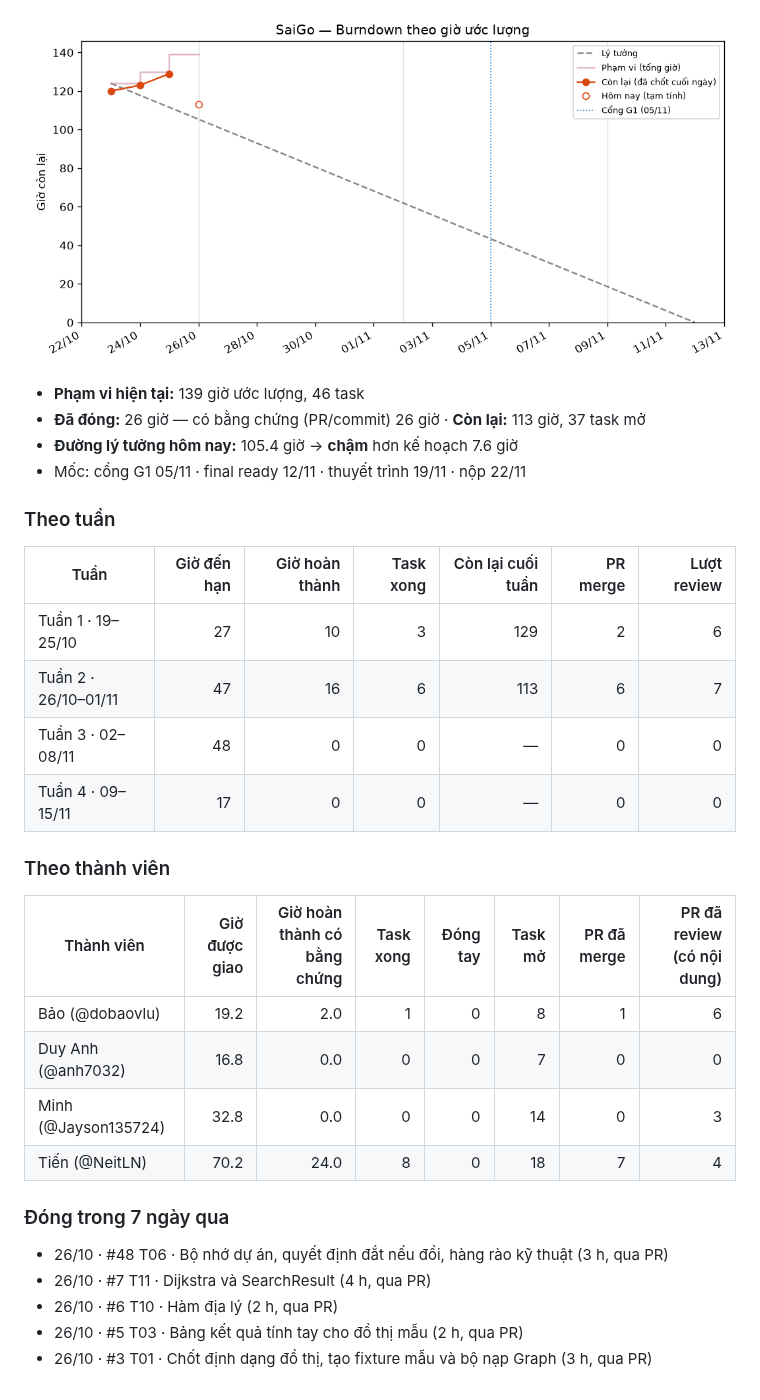
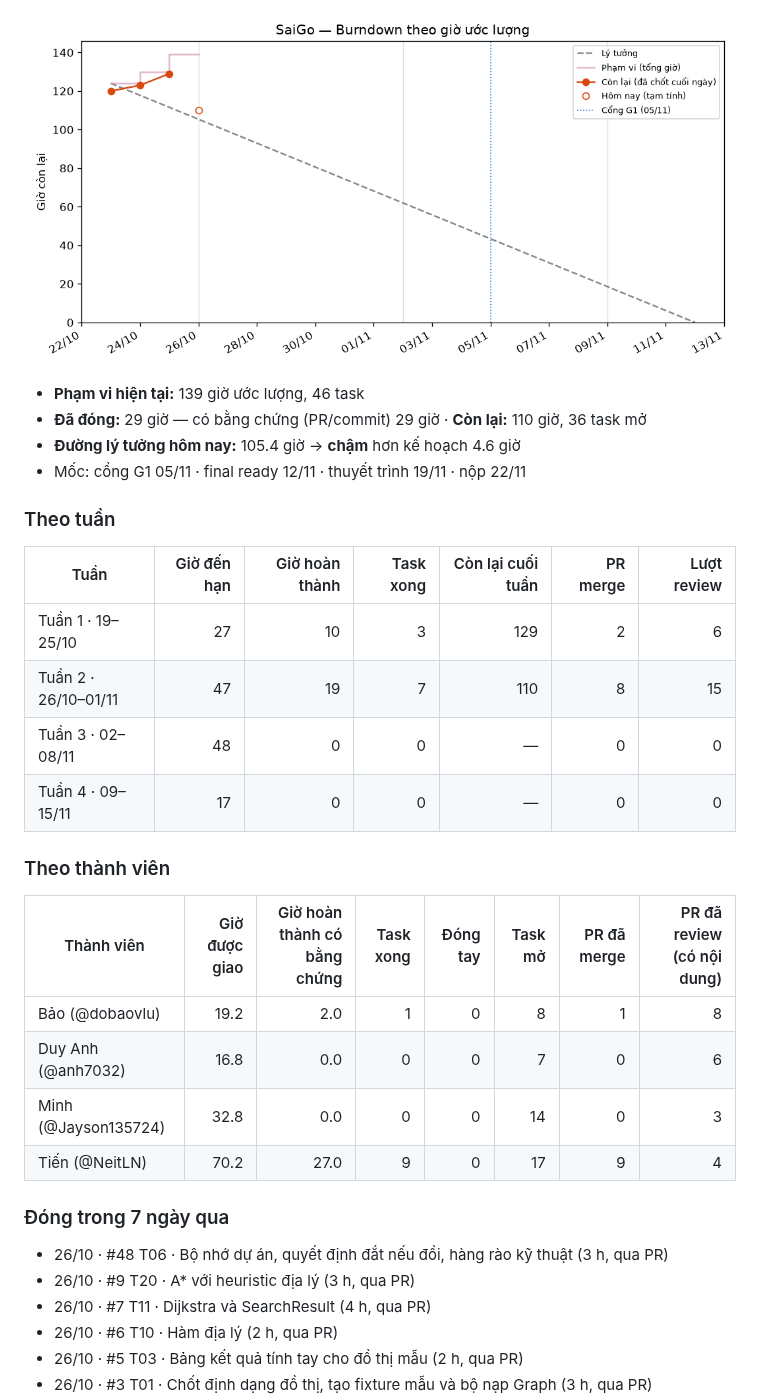
Before and after one commit to NeitLN/SaiGGo, a Markdown page: REPORT.md, the part around one of its changes. GitHub-like rendering; pictures changed too: burndown.png.

Commit message:
Cập nhật burndown 2026-10-26 11:02

```diff
--- a/REPORT.md
+++ b/REPORT.md
@@ -4,9 +4,9 @@ _Tự động cập nhật 03:19 26/10/2026 (giờ VN) bởi workflow `tracking.
 
-![Burndown](https://raw.githubusercontent.com/NeitLN/SaiGGo/tracking/burndown.png?v=40230214994)
+![Burndown](https://raw.githubusercontent.com/NeitLN/SaiGGo/tracking/burndown.png?v=40266976800)
 
 - **Phạm vi hiện tại:** 139 giờ ước lượng, 46 task
-- **Đã đóng:** 26 giờ — có bằng chứng (PR/commit) 26 giờ · **Còn lại:** 113 giờ, 37 task mở
-- **Đường lý tưởng hôm nay:** 105.4 giờ → **chậm** hơn kế hoạch 7.6 giờ
+- **Đã đóng:** 29 giờ — có bằng chứng (PR/commit) 29 giờ · **Còn lại:** 110 giờ, 36 task mở
+- **Đường lý tưởng hôm nay:** 105.4 giờ → **chậm** hơn kế hoạch 4.6 giờ
 - Mốc: cổng G1 05/11 · final ready 12/11 · thuyết trình 19/11 · nộp 22/11
 
 ### Theo tuần
@@ -14,7 +14,7 @@ _Tự động cập nhật 03:19 26/10/2026 (giờ VN) bởi workflow `tracking.
 | Tuần | Giờ đến hạn | Giờ hoàn thành | Task xong | Còn lại cuối tuần | PR merge | Lượt review |
 |---|---:|---:|---:|---:|---:|---:|
 | Tuần 1 · 19–25/10 | 27 | 10 | 3 | 129 | 2 | 6 |
-| Tuần 2 · 26/10–01/11 | 47 | 16 | 6 | 113 | 6 | 7 |
+| Tuần 2 · 26/10–01/11 | 47 | 19 | 7 | 110 | 8 | 15 |
 | Tuần 3 · 02–08/11 | 48 | 0 | 0 | — | 0 | 0 |
 | Tuần 4 · 09–15/11 | 17 | 0 | 0 | — | 0 | 0 |
 
@@ -22,14 +22,15 @@ _Tự động cập nhật 03:19 26/10/2026 (giờ VN) bởi workflow `tracking.
 
 | Thành viên | Giờ được giao | Giờ hoàn thành có bằng chứng | Task xong | Đóng tay | Task mở | PR đã merge | PR đã review (có nội dung) |
 |---|---:|---:|---:|---:|---:|---:|---:|
-| Bảo (@dobaovlu) | 19.2 | 2.0 | 1 | 0 | 8 | 1 | 6 |
-| Duy Anh (@anh7032) | 16.8 | 0.0 | 0 | 0 | 7 | 0 | 0 |
+| Bảo (@dobaovlu) | 19.2 | 2.0 | 1 | 0 | 8 | 1 | 8 |
+| Duy Anh (@anh7032) | 16.8 | 0.0 | 0 | 0 | 7 | 0 | 6 |
 | Minh (@Jayson135724) | 32.8 | 0.0 | 0 | 0 | 14 | 0 | 3 |
-| Tiến (@NeitLN) | 70.2 | 24.0 | 8 | 0 | 18 | 7 | 4 |
+| Tiến (@NeitLN) | 70.2 | 27.0 | 9 | 0 | 17 | 9 | 4 |
 
 ### Đóng trong 7 ngày qua
 
 - 26/10 · #48 T06 · Bộ nhớ dự án, quyết định đắt nếu đổi, hàng rào kỹ thuật (3 h, qua PR)
+- 26/10 · #9 T20 · A* với heuristic địa lý (3 h, qua PR)
 - 26/10 · #7 T11 · Dijkstra và SearchResult (4 h, qua PR)
 - 26/10 · #6 T10 · Hàm địa lý (2 h, qua PR)
 - 26/10 · #5 T03 · Bảng kết quả tính tay cho đồ thị mẫu (2 h, qua PR)
```
Also changed, not shown: other parts of REPORT.md (+1 -1 lines), 2 other files.
